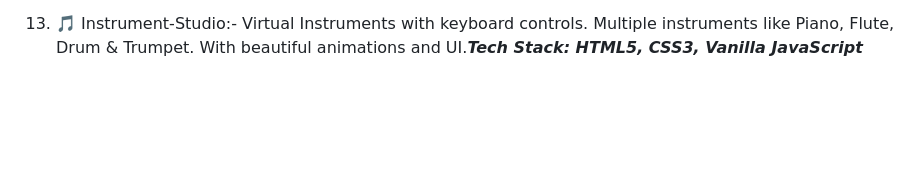
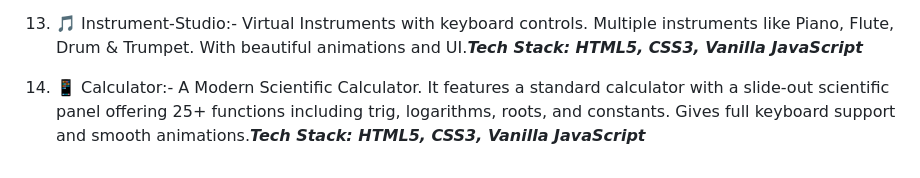
Before and after one commit to krunal9116/Codes-Vibe-Coding, a Markdown page: README.md, the part around the change. Drawn GitHub-style; blank space fills up the shorter version.

Commit message:
Add description for Calculator project in README

```diff
--- a/README.md
+++ b/README.md
@@ -49,3 +49,6 @@ _**Tech Stack: HTML5, CSS3, Vanilla JavaScript**_
 12) 🕒 Age Calculator:- Calculates exact age in years/months/days. Shows how many days are left for the next birthday and many more things. Animated UI + confetti._**Tech Stack: HTML5, CSS3, Vanilla JavaScript**_
 
 13) 🎵 Instrument-Studio:- Virtual Instruments with keyboard controls. Multiple instruments like Piano, Flute, Drum & Trumpet. With beautiful animations and UI._**Tech Stack: HTML5, CSS3, Vanilla JavaScript**_
+
+
+14) 📱 Calculator:- A Modern Scientific Calculator. It features a standard calculator with a slide-out scientific panel offering 25+ functions including trig, logarithms, roots, and constants. Gives full keyboard support and smooth animations._**Tech Stack: HTML5, CSS3, Vanilla JavaScript**_
```
